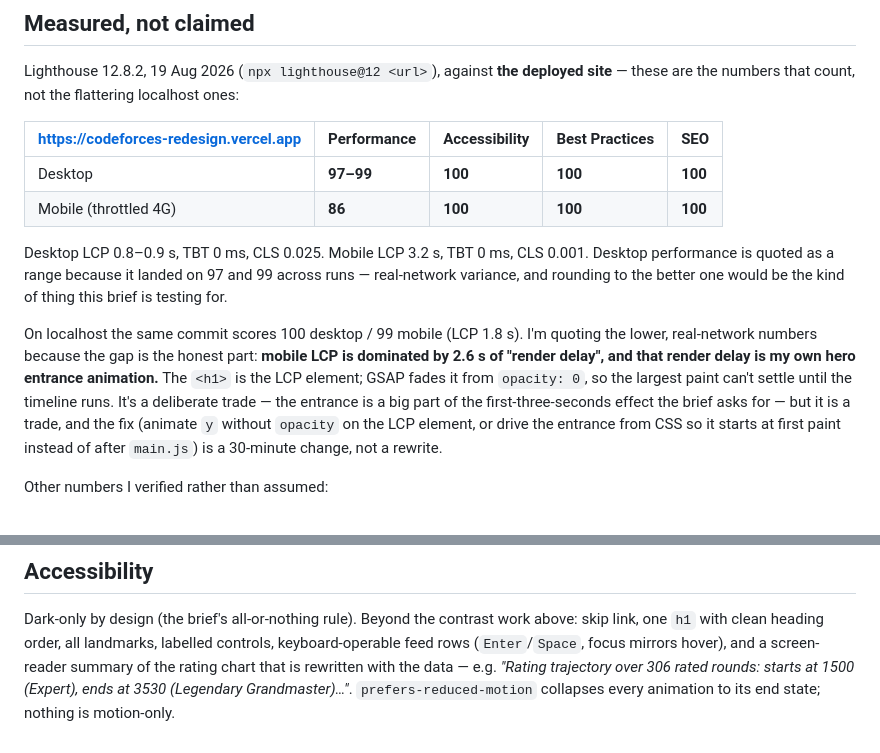
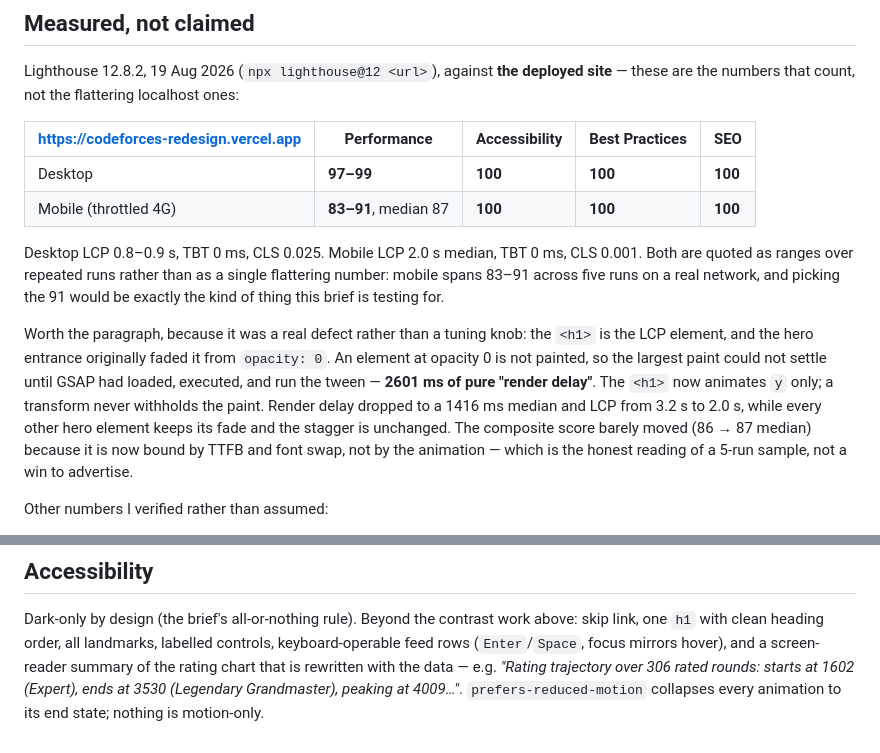
Before and after one commit to Ayush-Gupta-0212/acdyon-frontend-challenge, a Markdown page: README.md, 2 parts joined by grey strips. GitHub-like rendering.

```diff
--- a/README.md
+++ b/README.md
@@ -34,20 +34,21 @@ these are the numbers that count, not the flattering localhost ones:
 | https://codeforces-redesign.vercel.app | Performance | Accessibility | Best Practices | SEO |
 |---|---|---|---|---|
 | Desktop | **97–99** | **100** | **100** | **100** |
-| Mobile (throttled 4G) | **86** | **100** | **100** | **100** |
+| Mobile (throttled 4G) | **83–91**, median 87 | **100** | **100** | **100** |
 
-Desktop LCP 0.8–0.9 s, TBT 0 ms, CLS 0.025. Mobile LCP 3.2 s, TBT 0 ms, CLS 0.001. Desktop
-performance is quoted as a range because it landed on 97 and 99 across runs — real-network
-variance, and rounding to the better one would be the kind of thing this brief is testing for.
+Desktop LCP 0.8–0.9 s, TBT 0 ms, CLS 0.025. Mobile LCP 2.0 s median, TBT 0 ms, CLS 0.001. Both
+are quoted as ranges over repeated runs rather than as a single flattering number: mobile spans
+83–91 across five runs on a real network, and picking the 91 would be exactly the kind of thing
+this brief is testing for.
 
-On localhost the same commit scores 100 desktop / 99 mobile (LCP 1.8 s). I'm quoting the lower,
-real-network numbers because the gap is the honest part: **mobile LCP is dominated by 2.6 s of
-"render delay", and that render delay is my own hero entrance animation.** The `<h1>` is the LCP
-element; GSAP fades it from `opacity: 0`, so the largest paint can't settle until the timeline
-runs. It's a deliberate trade — the entrance is a big part of the first-three-seconds effect the
-brief asks for — but it is a trade, and the fix (animate `y` without `opacity` on the LCP element,
-or drive the entrance from CSS so it starts at first paint instead of after `main.js`) is a
-30-minute change, not a rewrite.
+Worth the paragraph, because it was a real defect rather than a tuning knob: the `<h1>` is the LCP
+element, and the hero entrance originally faded it from `opacity: 0`. An element at opacity 0 is
+not painted, so the largest paint could not settle until GSAP had loaded, executed, and run the
+tween — **2601 ms of pure "render delay"**. The `<h1>` now animates `y` only; a transform never
+withholds the paint. Render delay dropped to a 1416 ms median and LCP from 3.2 s to 2.0 s, while
+every other hero element keeps its fade and the stagger is unchanged. The composite score barely
+moved (86 → 87 median) because it is now bound by TTFB and font swap, not by the animation — which
+is the honest reading of a 5-run sample, not a win to advertise.
 
 Other numbers I verified rather than assumed:
 
@@ -108,6 +109,6 @@ If you fork it to another domain, update the absolute `og:url` / `og:image` in `
 Dark-only by design (the brief's all-or-nothing rule). Beyond the contrast work above: skip link,
 one `h1` with clean heading order, all landmarks, labelled controls, keyboard-operable feed rows
 (`Enter`/`Space`, focus mirrors hover), and a screen-reader summary of the rating chart that is
-rewritten with the data — e.g. *"Rating trajectory over 306 rated rounds: starts at 1500 (Expert),
-ends at 3530 (Legendary Grandmaster)…"*. `prefers-reduced-motion` collapses every animation to its
+rewritten with the data — e.g. *"Rating trajectory over 306 rated rounds: starts at 1602 (Expert),
+ends at 3530 (Legendary Grandmaster), peaking at 4009…"*. `prefers-reduced-motion` collapses every animation to its
 end state; nothing is motion-only.
```
Also changed, not shown: DECISIONS.md (+14 -16 lines).
